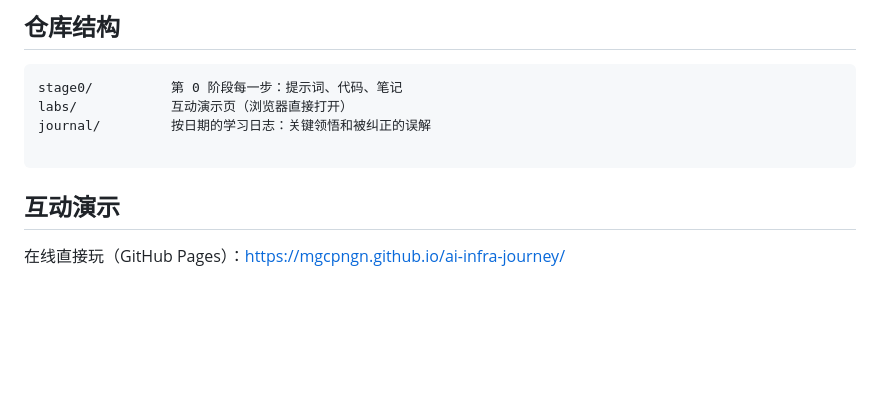
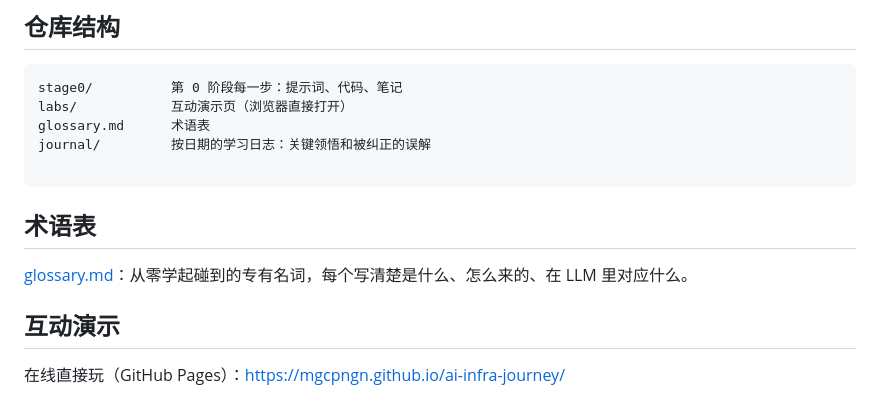
Before and after one commit to mgcpngn/ai-infra-journey, a Markdown page: README.md, the part around the change. Drawn GitHub-style; blank space fills up the shorter version.

````diff
--- a/README.md
+++ b/README.md
@@ -52,9 +52,14 @@
 ```
 stage0/          第 0 阶段每一步：提示词、代码、笔记
 labs/            互动演示页（浏览器直接打开）
+glossary.md      术语表
 journal/         按日期的学习日志：关键领悟和被纠正的误解
 
 ```
+
+## 术语表
+
+[glossary.md](glossary.md)：从零学起碰到的专有名词，每个写清楚是什么、怎么来的、在 LLM 里对应什么。
 
 ## 互动演示
 
````
Also changed, not shown: glossary.md (added, +176 -0 lines).
